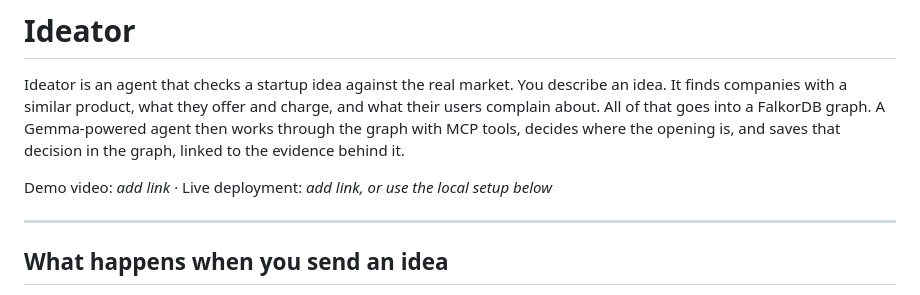
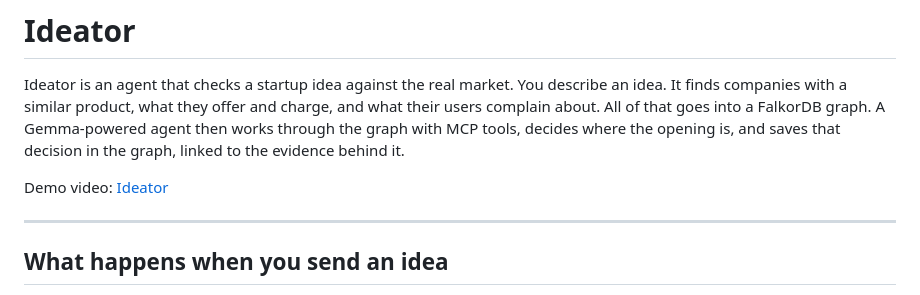
Before and after one commit to ronaksarda/ideator, a Markdown page: README.md, the part around the change. GitHub-like rendering.

Commit message:
Add demo video link to README
Updated demo video link in README.

```diff
--- a/README.md
+++ b/README.md
@@ -5,7 +5,7 @@ with a similar product, what they offer and charge, and what their users complai
 FalkorDB graph. A Gemma-powered agent then works through the graph with MCP tools, decides where the opening is,
 and saves that decision in the graph, linked to the evidence behind it.
 
-Demo video: _add link_ · Live deployment: _add link, or use the local setup below_
+Demo video: [Ideator](https://youtu.be/BAruAQ9rAyY)
 
 ---
 
```
